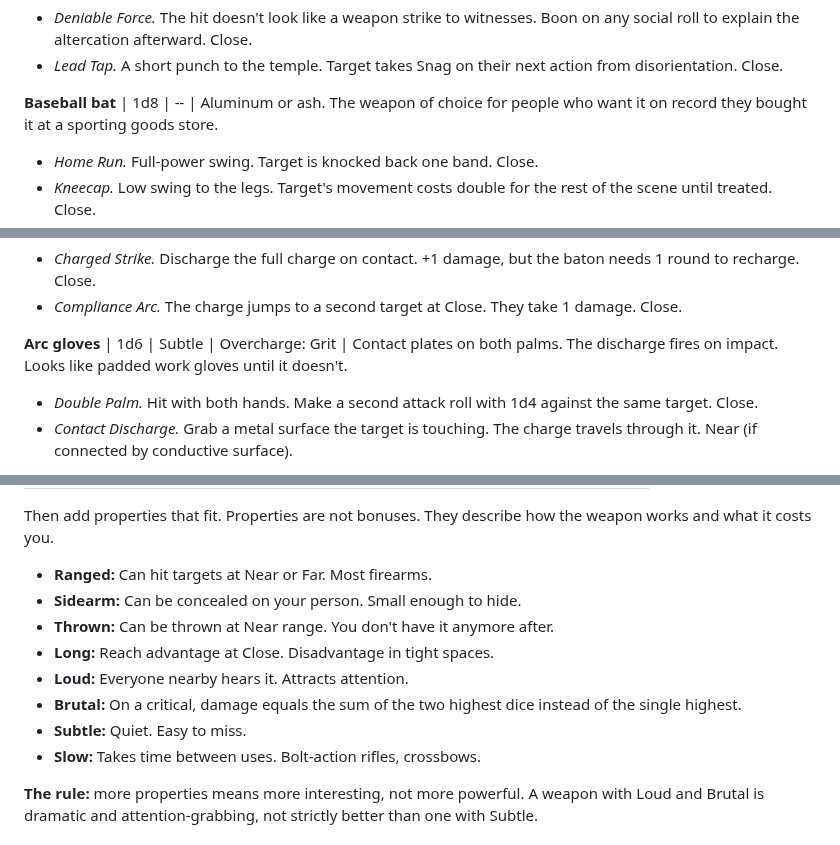
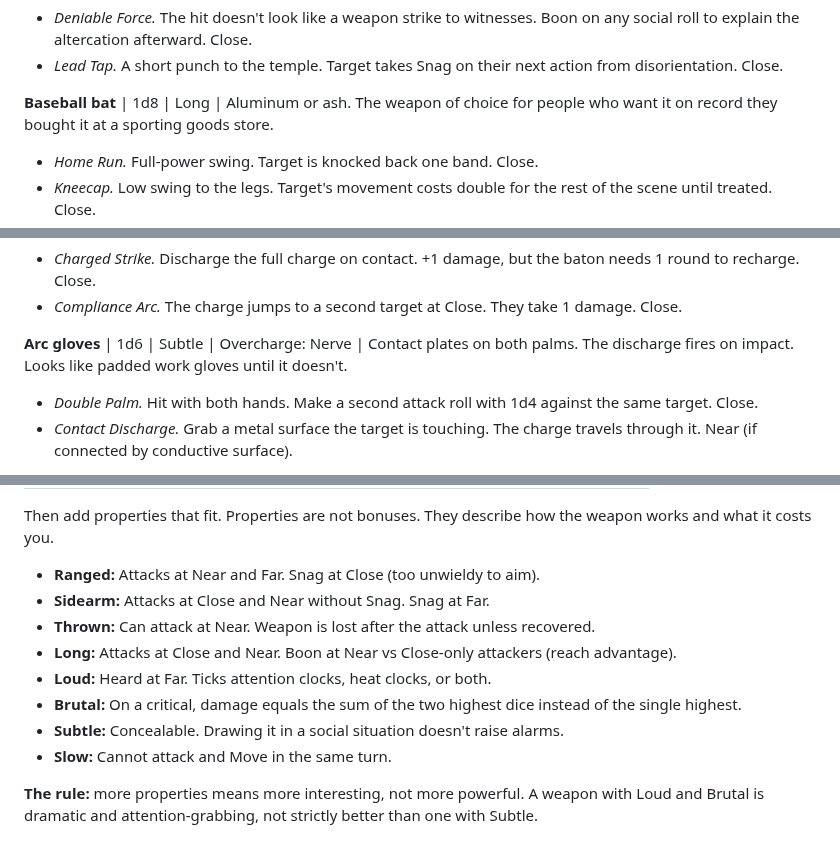
Before and after one commit to jourheighness/after-the-boom, a Markdown page: rules/EQUIPMENT.md, 3 parts joined by grey strips. Rendered like a GitHub page.

Commit message:
Equipment catalog audit: fix property definitions and stat inconsistencies
- Rewrite Make Your Own property definitions to match CORE.md exactly
  (Ranged Snag at Close, Sidearm range bands, Long Boon, Slow prevents Move)
- Add Long property to baseball bat (30+ inches, longer than machete which has Long)
- Fix arc gloves Overcharge: Grit -> Nerve (electrical discharge, not brute force)
- Bump stun rod from 1d4 to 1d6 (manufactured thaumatech, not improvised tier)

Co-Authored-By: Claude Opus 4.6 <noreply@anthropic.com>

```diff
--- a/rules/EQUIPMENT.md
+++ b/rules/EQUIPMENT.md
@@ -67,7 +67,7 @@ Everything on this list exists in 1992 Mondas. Weapons use the dice categories f
 - *Deniable Force.* The hit doesn't look like a weapon strike to witnesses. Boon on any social roll to explain the altercation afterward. Close.
 - *Lead Tap.* A short punch to the temple. Target takes Snag on their next action from disorientation. Close.
 
-**Baseball bat** | 1d8 | -- | Aluminum or ash. The weapon of choice for people who want it on record they bought it at a sporting goods store.
+**Baseball bat** | 1d8 | Long | Aluminum or ash. The weapon of choice for people who want it on record they bought it at a sporting goods store.
 - *Home Run.* Full-power swing. Target is knocked back one band. Close.
 - *Kneecap.* Low swing to the legs. Target's movement costs double for the rest of the scene until treated. Close.
 - *Bat Crack.* The sound of aluminum on something hard. All enemies at Close must make a Nerve save or flinch, losing their next reaction. Close.
@@ -235,7 +235,7 @@ Everything on this list exists in 1992 Mondas. Weapons use the dice categories f
 - *Charged Strike.* Discharge the full charge on contact. +1 damage, but the baton needs 1 round to recharge. Close.
 - *Compliance Arc.* The charge jumps to a second target at Close. They take 1 damage. Close.
 
-**Arc gloves** | 1d6 | Subtle | Overcharge: Grit | Contact plates on both palms. The discharge fires on impact. Looks like padded work gloves until it doesn't.
+**Arc gloves** | 1d6 | Subtle | Overcharge: Nerve | Contact plates on both palms. The discharge fires on impact. Looks like padded work gloves until it doesn't.
 - *Double Palm.* Hit with both hands. Make a second attack roll with 1d4 against the same target. Close.
 - *Contact Discharge.* Grab a metal surface the target is touching. The charge travels through it. Near (if connected by conductive surface).
 
@@ -692,14 +692,14 @@ Pick a damage die based on size and lethality:
 
 Then add properties that fit. Properties are not bonuses. They describe how the weapon works and what it costs you.
 
-- **Ranged:** Can hit targets at Near or Far. Most firearms.
-- **Sidearm:** Can be concealed on your person. Small enough to hide.
-- **Thrown:** Can be thrown at Near range. You don't have it anymore after.
-- **Long:** Reach advantage at Close. Disadvantage in tight spaces.
-- **Loud:** Everyone nearby hears it. Attracts attention.
+- **Ranged:** Attacks at Near and Far. Snag at Close (too unwieldy to aim).
+- **Sidearm:** Attacks at Close and Near without Snag. Snag at Far.
+- **Thrown:** Can attack at Near. Weapon is lost after the attack unless recovered.
+- **Long:** Attacks at Close and Near. Boon at Near vs Close-only attackers (reach advantage).
+- **Loud:** Heard at Far. Ticks attention clocks, heat clocks, or both.
 - **Brutal:** On a critical, damage equals the sum of the two highest dice instead of the single highest.
-- **Subtle:** Quiet. Easy to miss.
-- **Slow:** Takes time between uses. Bolt-action rifles, crossbows.
+- **Subtle:** Concealable. Drawing it in a social situation doesn't raise alarms.
+- **Slow:** Cannot attack and Move in the same turn.
 
 **The rule:** more properties means more interesting, not more powerful. A weapon with Loud and Brutal is dramatic and attention-grabbing, not strictly better than one with Subtle.
 
```
Also changed, not shown: other parts of rules/EQUIPMENT.md (+1 -1 lines).
